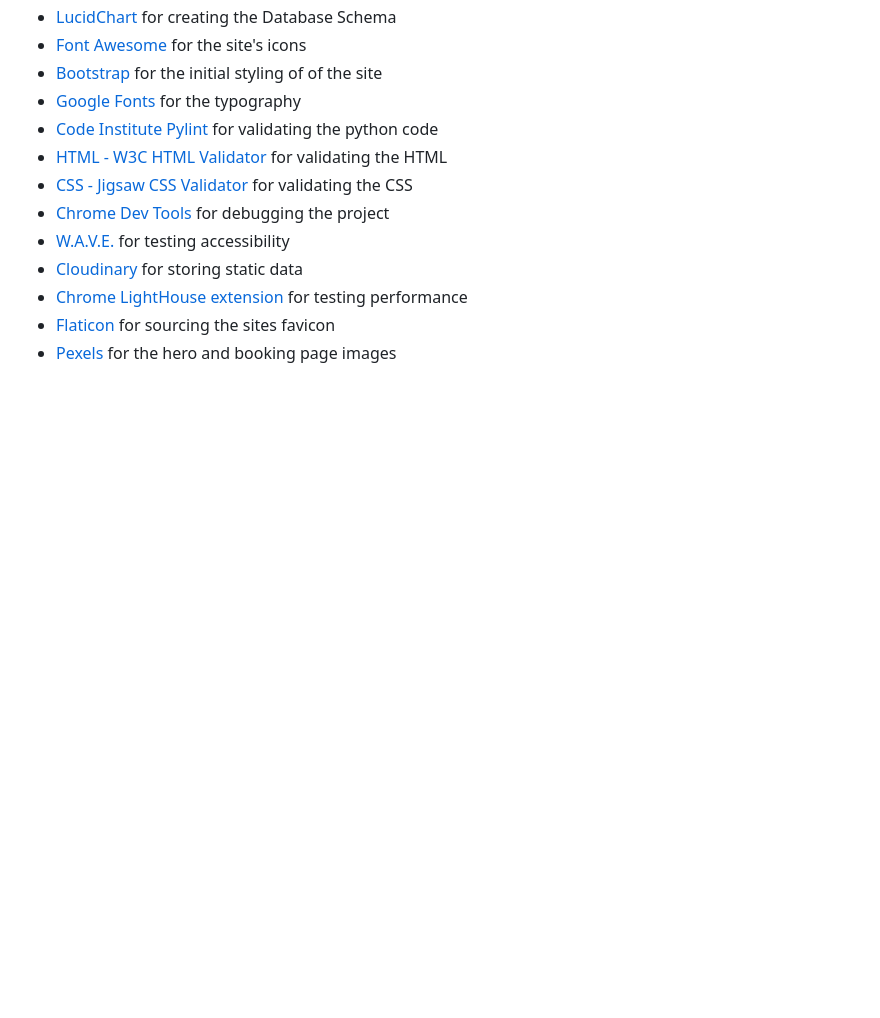
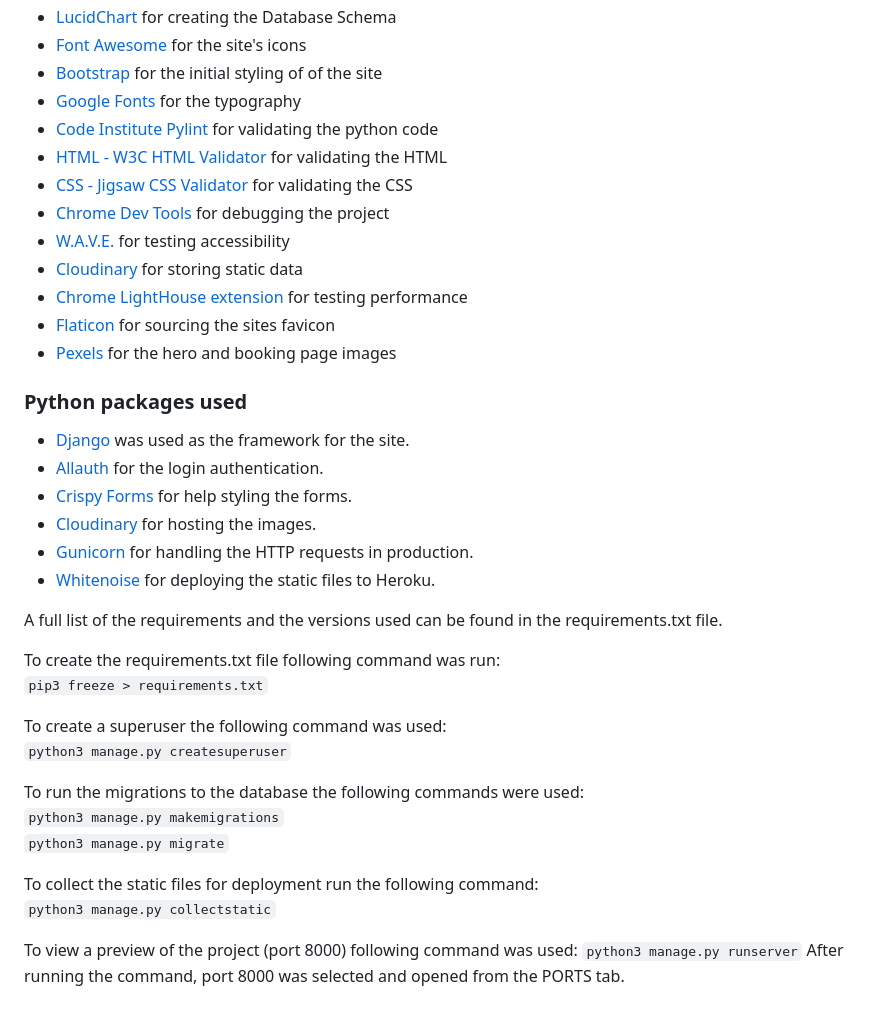
Before and after one commit to runabrandes/pp4-spa, a Markdown page: README.md, the part around the change. GitHub-like rendering; blank space fills up the shorter version.

Commit message:
Added Python packages used to README.md

```diff
--- a/README.md
+++ b/README.md
@@ -302,3 +302,33 @@ All testing has been documented in [Testing](TESTING.md)
 - [Chrome LightHouse extension](https://developer.chrome.com/docs/lighthouse/overview/) for testing performance
 - [Flaticon](https://www.flaticon.com/) for sourcing the sites favicon
 - [Pexels](https://www.pexels.com/) for the hero and booking page images
+
+### Python packages used
+
+- [Django](https://www.djangoproject.com/) was used as the framework for the site.
+- [Allauth](https://docs.allauth.org/en/latest/) for the login authentication.
+- [Crispy Forms](https://django-crispy-forms.readthedocs.io/) for help styling the forms.
+- [Cloudinary](https://cloudinary.com/) for hosting the images.
+- [Gunicorn](https://gunicorn.org/) for handling the HTTP requests in production.
+- [Whitenoise](http://whitenoise.evans.io/en/stable/) for deploying the static files to Heroku.
+
+A full list of the requirements and the versions used can be found in the requirements.txt file.
+
+To create the requirements.txt file following command was run:<br>
+`pip3 freeze > requirements.txt`
+
+To create a superuser the following command was used: <br>
+`python3 manage.py createsuperuser`
+
+To run the migrations to the database the following commands were used:<br>
+`python3 manage.py makemigrations` <br>
+`python3 manage.py migrate`
+
+To collect the static files for deployment run the following command: <br>
+`python3 manage.py collectstatic`
+
+To view a preview of the project (port 8000) following command was used:
+`python3 manage.py runserver`
+After running the command, port 8000 was selected and opened from the PORTS tab.
+
+#
```
